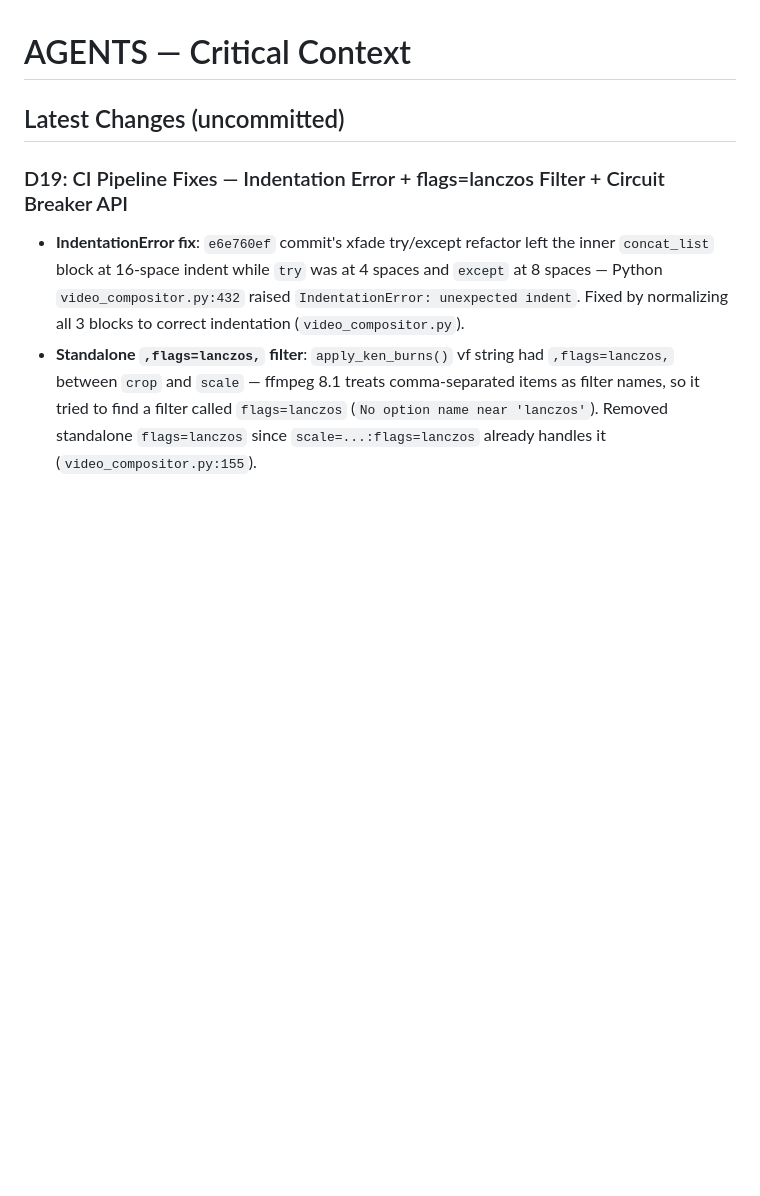
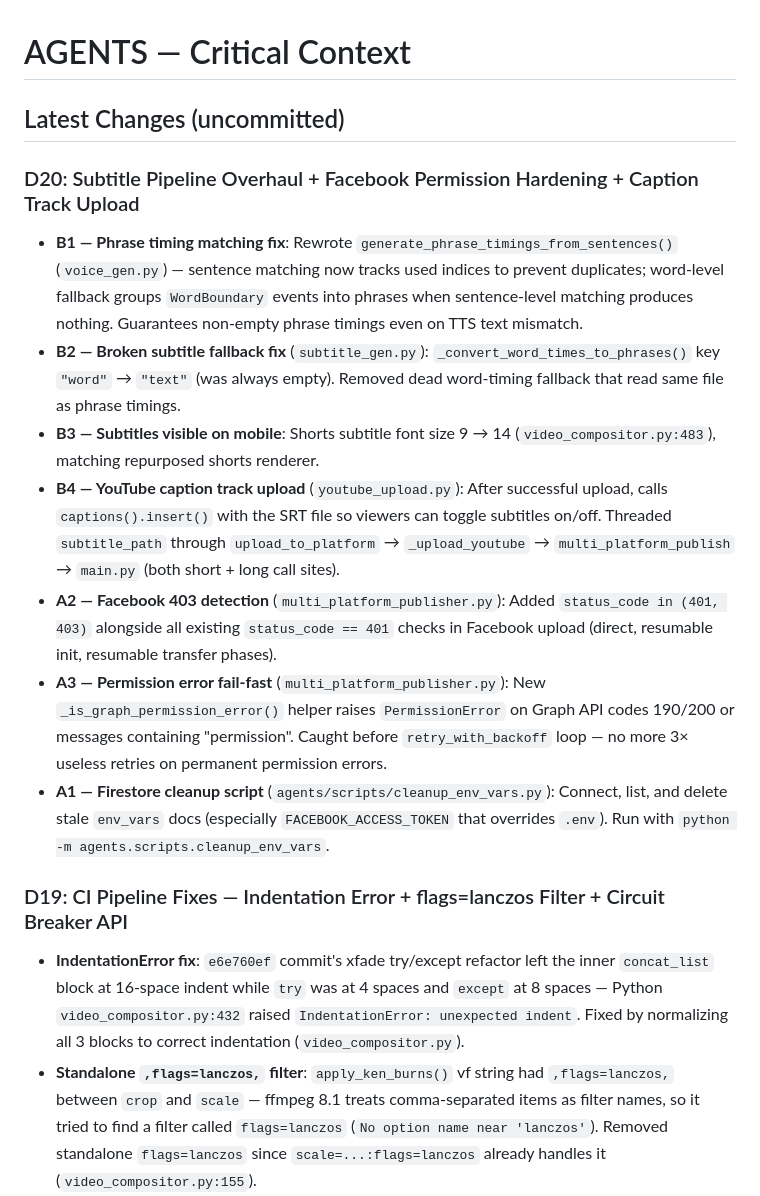
Before and after one commit to legendarylaure-byte/timi, a Markdown page: AGENTS.md, the part around the change. GitHub-like rendering; blank space fills up the shorter version.

Commit message:
Update AGENTS.md with D20 summary

```diff
--- a/AGENTS.md
+++ b/AGENTS.md
@@ -1,6 +1,15 @@
 # AGENTS — Critical Context
 
 ## Latest Changes (uncommitted)
+
+### D20: Subtitle Pipeline Overhaul + Facebook Permission Hardening + Caption Track Upload
+- **B1 — Phrase timing matching fix**: Rewrote `generate_phrase_timings_from_sentences()` (`voice_gen.py`) — sentence matching now tracks used indices to prevent duplicates; word-level fallback groups `WordBoundary` events into phrases when sentence-level matching produces nothing. Guarantees non-empty phrase timings even on TTS text mismatch.
+- **B2 — Broken subtitle fallback fix** (`subtitle_gen.py`): `_convert_word_times_to_phrases()` key `"word"` → `"text"` (was always empty). Removed dead word-timing fallback that read same file as phrase timings.
+- **B3 — Subtitles visible on mobile**: Shorts subtitle font size 9 → 14 (`video_compositor.py:483`), matching repurposed shorts renderer.
+- **B4 — YouTube caption track upload** (`youtube_upload.py`): After successful upload, calls `captions().insert()` with the SRT file so viewers can toggle subtitles on/off. Threaded `subtitle_path` through `upload_to_platform` → `_upload_youtube` → `multi_platform_publish` → `main.py` (both short + long call sites).
+- **A2 — Facebook 403 detection** (`multi_platform_publisher.py`): Added `status_code in (401, 403)` alongside all existing `status_code == 401` checks in Facebook upload (direct, resumable init, resumable transfer phases).
+- **A3 — Permission error fail-fast** (`multi_platform_publisher.py`): New `_is_graph_permission_error()` helper raises `PermissionError` on Graph API codes 190/200 or messages containing "permission". Caught before `retry_with_backoff` loop — no more 3× useless retries on permanent permission errors.
+- **A1 — Firestore cleanup script** (`agents/scripts/cleanup_env_vars.py`): Connect, list, and delete stale `env_vars` docs (especially `FACEBOOK_ACCESS_TOKEN` that overrides `.env`). Run with `python -m agents.scripts.cleanup_env_vars`.
 
 ### D19: CI Pipeline Fixes — Indentation Error + flags=lanczos Filter + Circuit Breaker API
 - **IndentationError fix**: `e6e760ef` commit's xfade try/except refactor left the inner `concat_list` block at 16-space indent while `try` was at 4 spaces and `except` at 8 spaces — Python `video_compositor.py:432` raised `IndentationError: unexpected indent`. Fixed by normalizing all 3 blocks to correct indentation (`video_compositor.py`).
```
